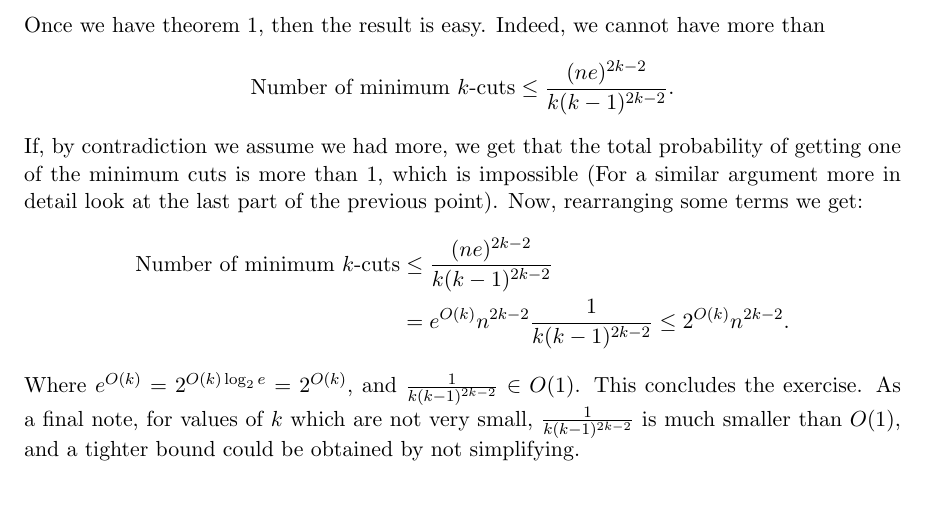
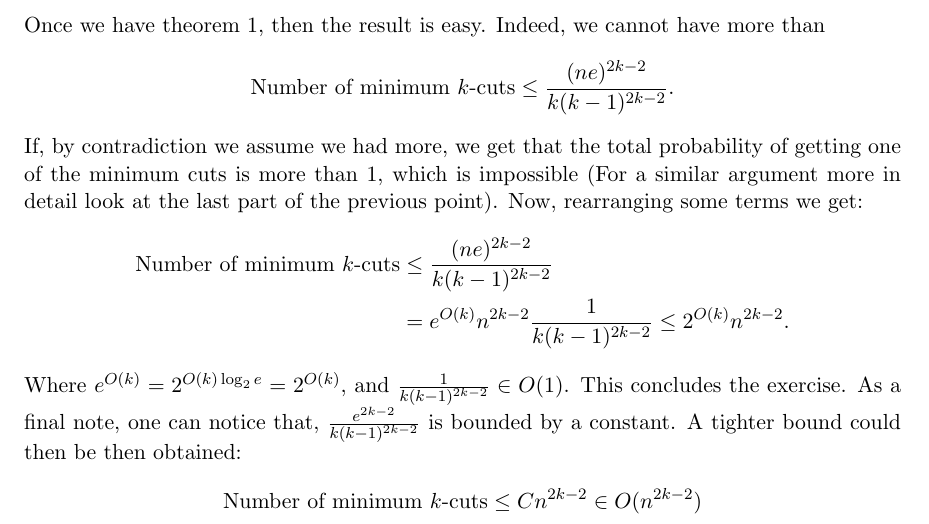
Before and after one commit to mmilanta/Advanced-Algorithms-exercises, a LaTeX document (hm2/ex4/ex4.tex): part of page 5 of 5, cut so that both start at the same text, the shorter picture padded with empty space. Compiled offline with pdfLaTeX.

Commit message:
Updated ex4

```diff
--- a/hm2/ex4/ex4.tex
+++ b/hm2/ex4/ex4.tex
@@ -146,6 +146,9 @@
         \text{Number of minimum $k$-cuts} &\leq \frac{(ne)^{2k-2}}{k(k-1)^{2k-2}}\\
         & = e^{O(k)}n^{2k-2}\frac{1}{k(k-1)^{2k-2}} \leq 2^{O(k)}n^{2k-2}.
     \end{align*}
-    Where $e^{O(k)} = 2^{O(k)\log_2e} = 2^{O(k)}$, and $\frac{1}{k(k-1)^{2k-2}} \in O(1)$. This concludes the exercise. As a final note, for values of $k$ which are not very small, $\frac{1}{k(k-1)^{2k-2}}$ is much smaller than $O(1)$, and a tighter bound could be obtained by not simplifying.
+    Where $e^{O(k)} = 2^{O(k)\log_2e} = 2^{O(k)}$, and $\frac{1}{k(k-1)^{2k-2}} \in O(1)$. This concludes the exercise. As a final note, one can notice that, $\frac{e^{2k-2}}{k(k-1)^{2k-2}}$ is bounded by a constant. A tighter bound could then be then obtained:
+    \begin{equation*}
+        \text{Number of minimum $k$-cuts} \leq C n^{2k-2} \in O(n^{2k-2})
+    \end{equation*}
 \end{enumerate}
 \end{document}
```
Also changed, not shown: hm2/ex4/ex4.pdf, 4 other files.
